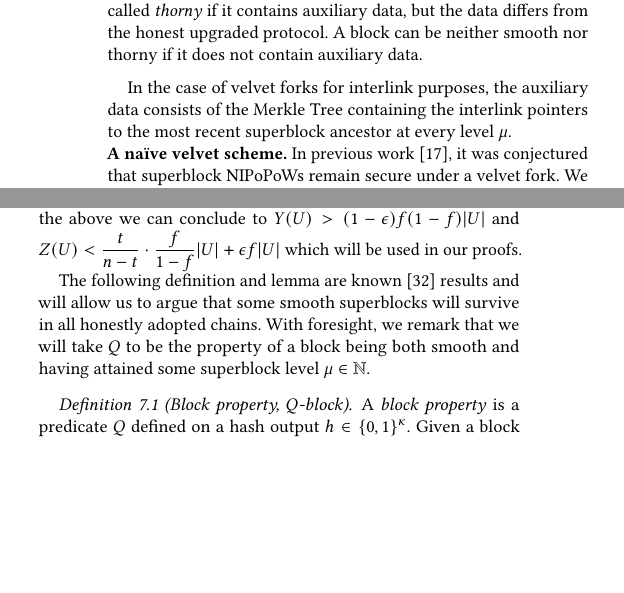
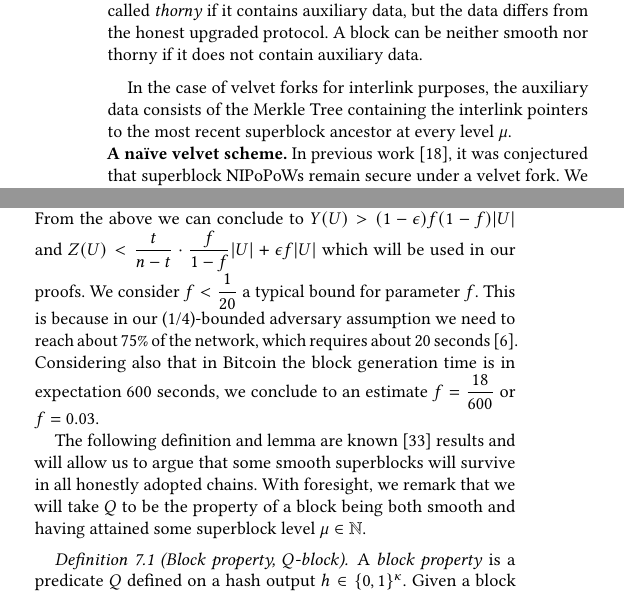
Before and after one commit to decrypto-org/nipopow-velvet, a LaTeX paper (main.tex, which reads analysis.tex): two parts of the columns of pages 5 and 9 of 13, joined at a grey line, cut so that both start at the same text, the shorter picture padded with empty space. Compiled offline with pdfLaTeX.

Commit message:
Explain bound for parameter f

```diff
--- a/analysis.tex
+++ b/analysis.tex
@@ -34,6 +34,7 @@ $Y(U) > (1 - \epsilon)\Ex[Y(U)]$.
 From the above we can conclude to
 $Y(U) > (1 - \epsilon)f(1-f) \lvert U \rvert$ and
 $Z(U) < \dfrac{t}{n-t} \cdot \dfrac{f}{1-f} \lvert U \rvert + \epsilon f \lvert U \rvert $ which will be used in our proofs.
+We consider $f < \dfrac{1}{20}$ a typical bound for parameter $f$. This is because in our (1/4)-bounded adversary assumption we need to reach about 75\% of the network, which requires about 20 seconds~\cite{Wattenhofer}. Considering also that in Bitcoin the block generation time is in expectation 600 seconds, we conclude to an estimate $f = \dfrac{18}{600}$ or $f = 0.03$.
 
 The following definition and lemma are known~\cite{dionyziz} results and will
 allow us to argue that some smooth superblocks will survive in all honestly
```
